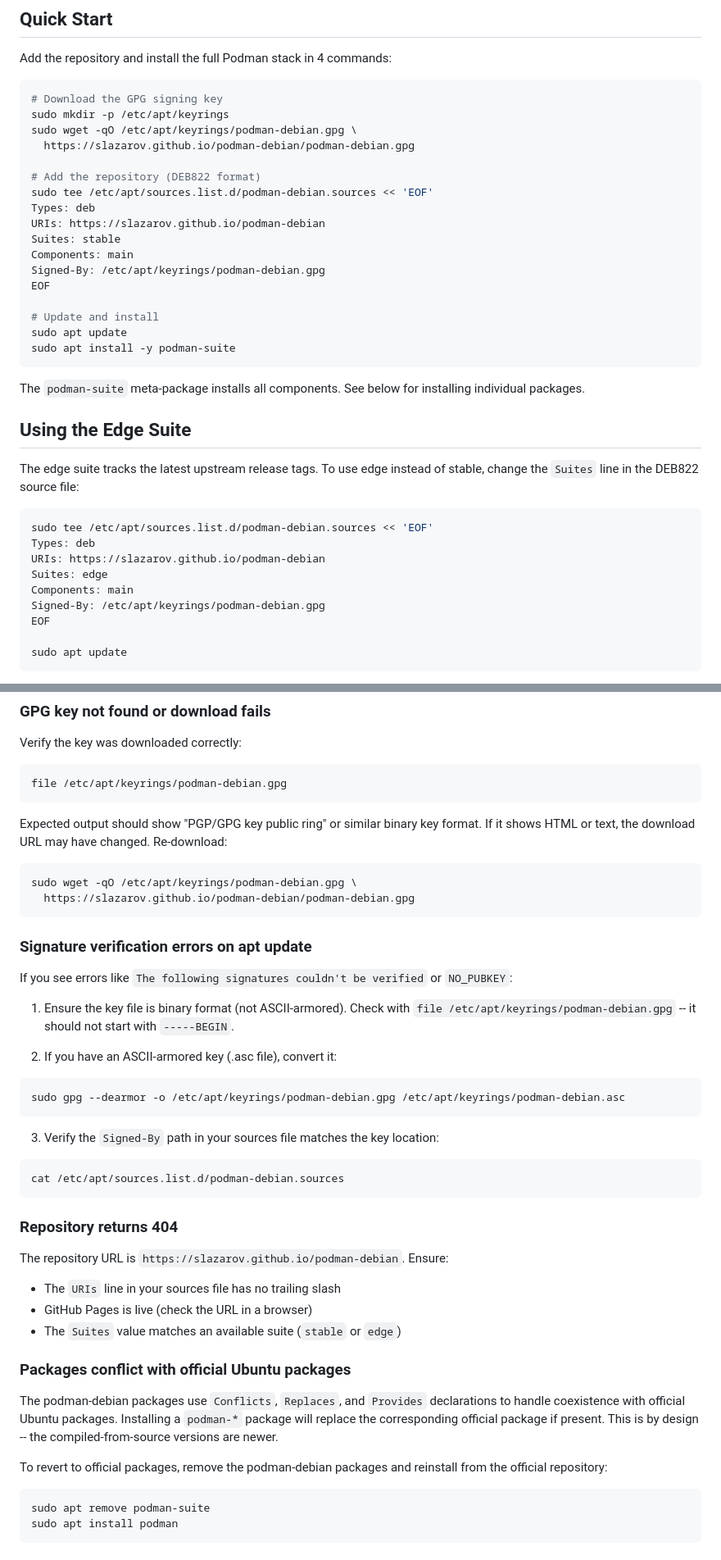
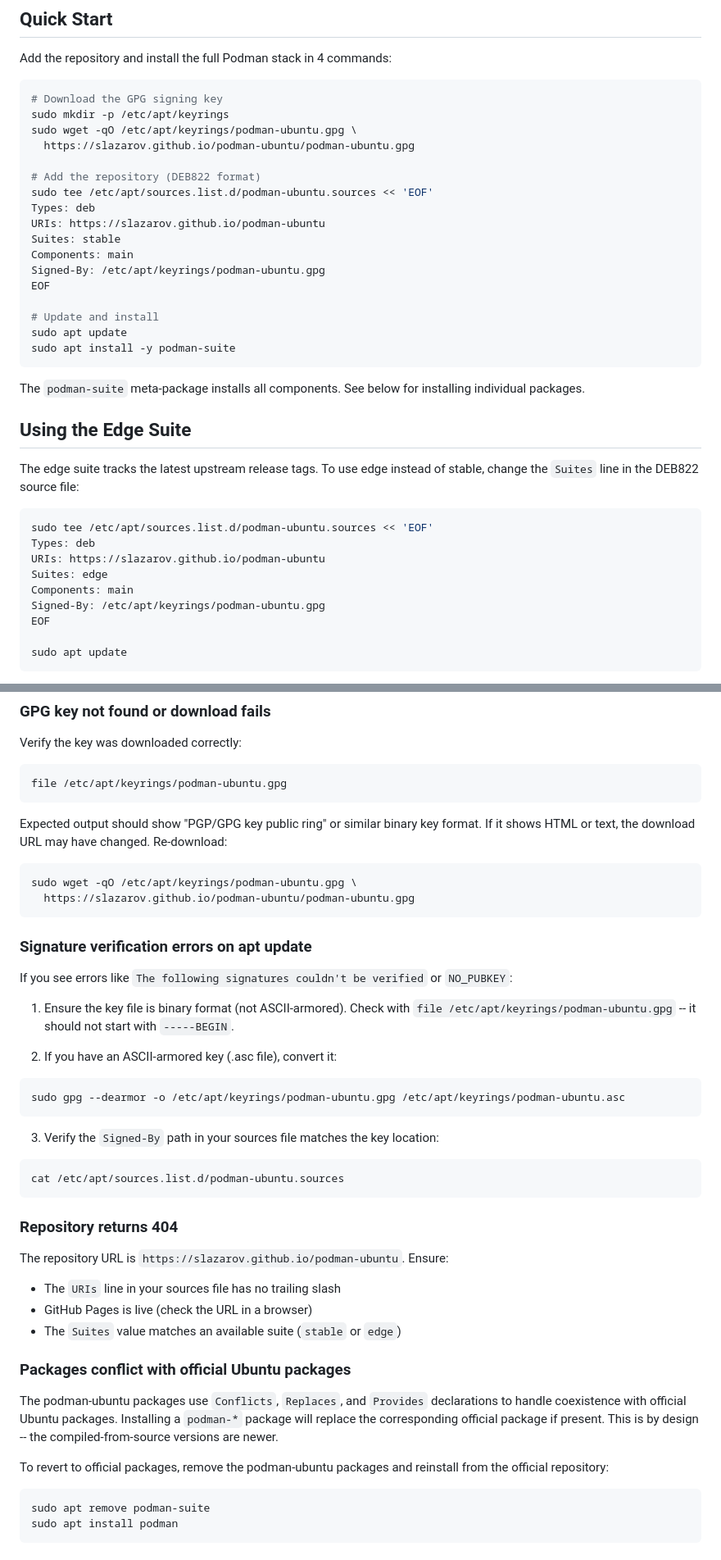
Before and after one commit to slazarov/podman-ubuntu, a Markdown page: docs/apt-repository.md, 2 parts joined by grey strips. Shown at 82% size. Drawn GitHub-style.

````diff
--- a/docs/apt-repository.md
+++ b/docs/apt-repository.md
@@ -14,16 +14,16 @@ Add the repository and install the full Podman stack in 4 commands:
 ```bash
 # Download the GPG signing key
 sudo mkdir -p /etc/apt/keyrings
-sudo wget -qO /etc/apt/keyrings/podman-debian.gpg \
-  https://slazarov.github.io/podman-debian/podman-debian.gpg
+sudo wget -qO /etc/apt/keyrings/podman-ubuntu.gpg \
+  https://slazarov.github.io/podman-ubuntu/podman-ubuntu.gpg
 
 # Add the repository (DEB822 format)
-sudo tee /etc/apt/sources.list.d/podman-debian.sources << 'EOF'
+sudo tee /etc/apt/sources.list.d/podman-ubuntu.sources << 'EOF'
 Types: deb
-URIs: https://slazarov.github.io/podman-debian
+URIs: https://slazarov.github.io/podman-ubuntu
 Suites: stable
 Components: main
-Signed-By: /etc/apt/keyrings/podman-debian.gpg
+Signed-By: /etc/apt/keyrings/podman-ubuntu.gpg
 EOF
 
 # Update and install
@@ -38,12 +38,12 @@ The `podman-suite` meta-package installs all components. See below for installin
 The edge suite tracks the latest upstream release tags. To use edge instead of stable, change the `Suites` line in the DEB822 source file:
 
 ```bash
-sudo tee /etc/apt/sources.list.d/podman-debian.sources << 'EOF'
+sudo tee /etc/apt/sources.list.d/podman-ubuntu.sources << 'EOF'
 Types: deb
-URIs: https://slazarov.github.io/podman-debian
+URIs: https://slazarov.github.io/podman-ubuntu
 Suites: edge
 Components: main
-Signed-By: /etc/apt/keyrings/podman-debian.gpg
+Signed-By: /etc/apt/keyrings/podman-ubuntu.gpg
 EOF
 
 sudo apt update
@@ -92,37 +92,37 @@ Both architectures are built natively (not cross-compiled) and included in the s
 Verify the key was downloaded correctly:
 
 ```bash
-file /etc/apt/keyrings/podman-debian.gpg
+file /etc/apt/keyrings/podman-ubuntu.gpg
 ```
 
 Expected output should show "PGP/GPG key public ring" or similar binary key format. If it shows HTML or text, the download URL may have changed. Re-download:
 
 ```bash
-sudo wget -qO /etc/apt/keyrings/podman-debian.gpg \
-  https://slazarov.github.io/podman-debian/podman-debian.gpg
+sudo wget -qO /etc/apt/keyrings/podman-ubuntu.gpg \
+  https://slazarov.github.io/podman-ubuntu/podman-ubuntu.gpg
 ```
 
 ### Signature verification errors on apt update
 
 If you see errors like `The following signatures couldn't be verified` or `NO_PUBKEY`:
 
-1. Ensure the key file is binary format (not ASCII-armored). Check with `file /etc/apt/keyrings/podman-debian.gpg` -- it should not start with `-----BEGIN`.
+1. Ensure the key file is binary format (not ASCII-armored). Check with `file /etc/apt/keyrings/podman-ubuntu.gpg` -- it should not start with `-----BEGIN`.
 
 2. If you have an ASCII-armored key (.asc file), convert it:
 
 ```bash
-sudo gpg --dearmor -o /etc/apt/keyrings/podman-debian.gpg /etc/apt/keyrings/podman-debian.asc
+sudo gpg --dearmor -o /etc/apt/keyrings/podman-ubuntu.gpg /etc/apt/keyrings/podman-ubuntu.asc
 ```
 
 3. Verify the `Signed-By` path in your sources file matches the key location:
 
 ```bash
-cat /etc/apt/sources.list.d/podman-debian.sources
+cat /etc/apt/sources.list.d/podman-ubuntu.sources
 ```
 
 ### Repository returns 404
 
-The repository URL is `https://slazarov.github.io/podman-debian`. Ensure:
+The repository URL is `https://slazarov.github.io/podman-ubuntu`. Ensure:
 
 - The `URIs` line in your sources file has no trailing slash
 - GitHub Pages is live (check the URL in a browser)
@@ -130,9 +130,9 @@ The repository URL is `https://slazarov.github.io/podman-debian`. Ensure:
 
 ### Packages conflict with official Ubuntu packages
 
-The podman-debian packages use `Conflicts`, `Replaces`, and `Provides` declarations to handle coexistence with official Ubuntu packages. Installing a `podman-*` package will replace the corresponding official package if present. This is by design -- the compiled-from-source versions are newer.
+The podman-ubuntu packages use `Conflicts`, `Replaces`, and `Provides` declarations to handle coexistence with official Ubuntu packages. Installing a `podman-*` package will replace the corresponding official package if present. This is by design -- the compiled-from-source versions are newer.
 
-To revert to official packages, remove the podman-debian packages and reinstall from the official repository:
+To revert to official packages, remove the podman-ubuntu packages and reinstall from the official repository:
 
 ```bash
 sudo apt remove podman-suite
````
Also changed, not shown: .planning/REQUIREMENTS.md (+1 -1 lines), README.md (+11 -11 lines).
